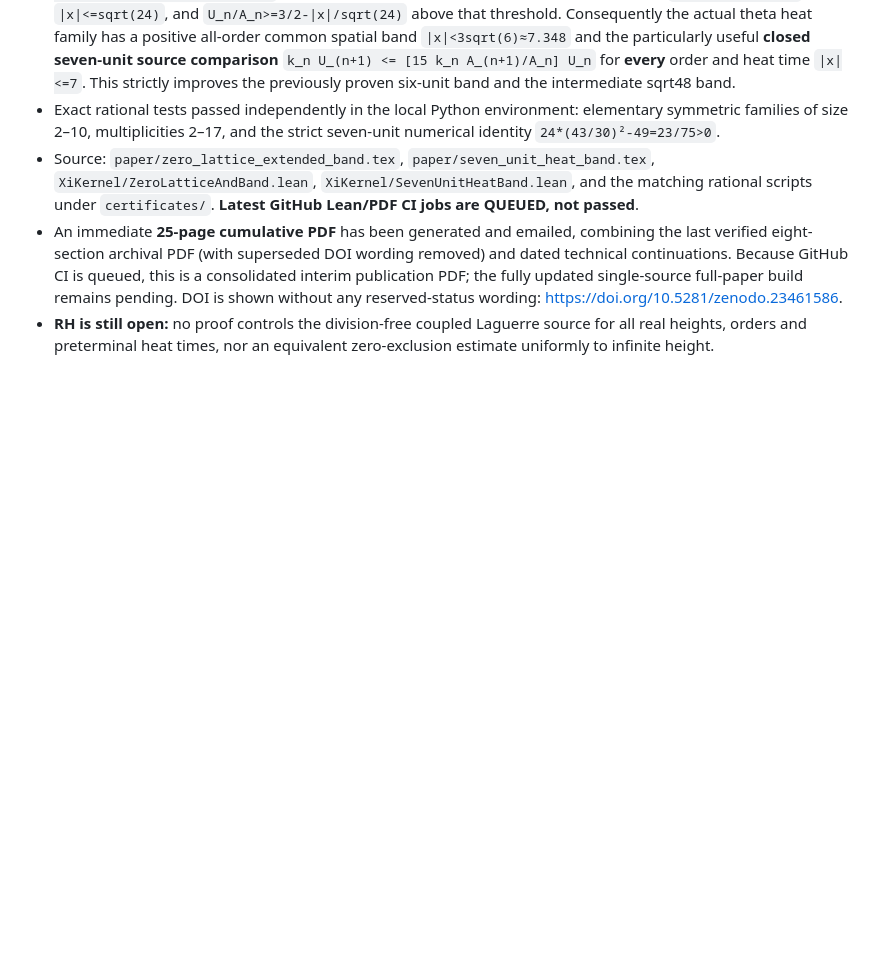
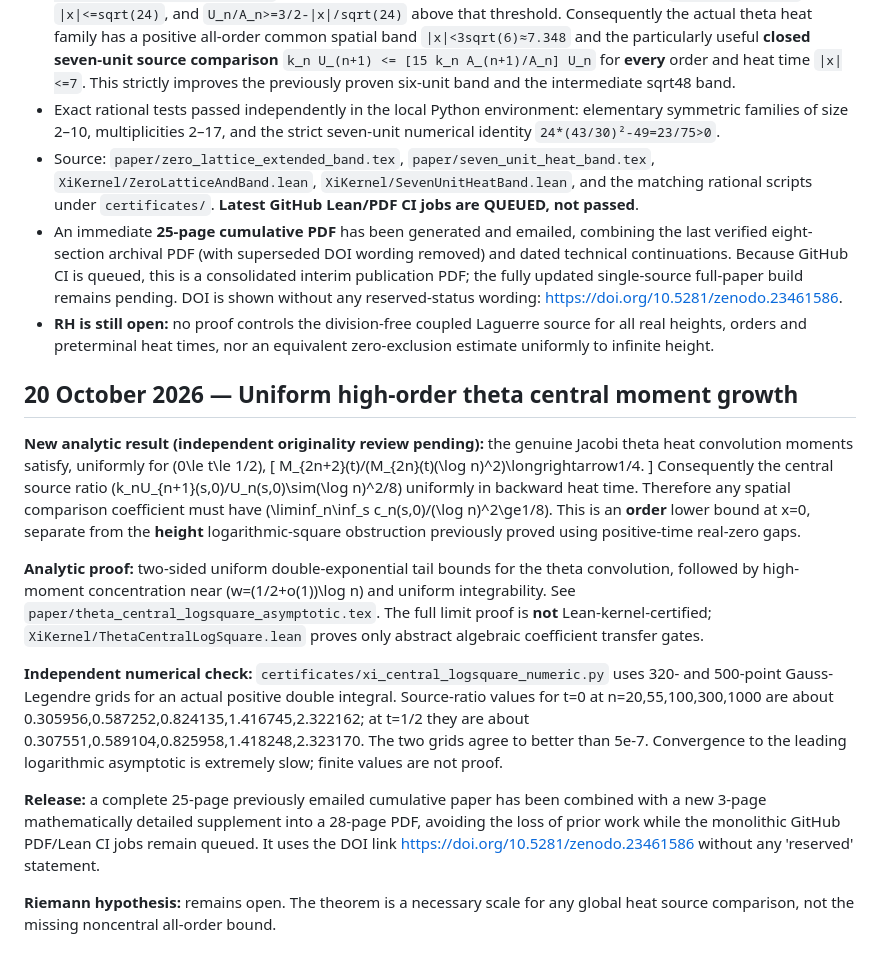
Before and after one commit to tonynewton79-web/RiemannHypothesis, a Markdown page: RESULTS.md, the part around the change. Drawn GitHub-style; blank space fills up the shorter version.

Commit message:
Record uniform theta central moment log-square theorem, independent positive-integral numerics, Lean scope and full-paper release

```diff
--- a/RESULTS.md
+++ b/RESULTS.md
@@ -836,3 +836,20 @@ wording. RH remains open.
 - Source: `paper/zero_lattice_extended_band.tex`, `paper/seven_unit_heat_band.tex`, `XiKernel/ZeroLatticeAndBand.lean`, `XiKernel/SevenUnitHeatBand.lean`, and the matching rational scripts under `certificates/`. **Latest GitHub Lean/PDF CI jobs are QUEUED, not passed**.
 - An immediate **25-page cumulative PDF** has been generated and emailed, combining the last verified eight-section archival PDF (with superseded DOI wording removed) and dated technical continuations. Because GitHub CI is queued, this is a consolidated interim publication PDF; the fully updated single-source full-paper build remains pending. DOI is shown without any reserved-status wording: https://doi.org/10.5281/zenodo.23461586.
 - **RH is still open:** no proof controls the division-free coupled Laguerre source for all real heights, orders and preterminal heat times, nor an equivalent zero-exclusion estimate uniformly to infinite height.
+
+
+## 20 October 2026 — Uniform high-order theta central moment growth
+
+**New analytic result (independent originality review pending):** the genuine Jacobi theta heat convolution moments satisfy, uniformly for \(0\le t\le 1/2\),
+\[
+M_{2n+2}(t)/(M_{2n}(t)(\log n)^2)\longrightarrow1/4.
+\]
+Consequently the central source ratio \(k_nU_{n+1}(s,0)/U_n(s,0)\sim(\log n)^2/8\) uniformly in backward heat time. Therefore any spatial comparison coefficient must have \(\liminf_n\inf_s c_n(s,0)/(\log n)^2\ge1/8\). This is an **order** lower bound at x=0, separate from the **height** logarithmic-square obstruction previously proved using positive-time real-zero gaps.
+
+**Analytic proof:** two-sided uniform double-exponential tail bounds for the theta convolution, followed by high-moment concentration near \(w=(1/2+o(1))\log n\) and uniform integrability. See `paper/theta_central_logsquare_asymptotic.tex`. The full limit proof is **not** Lean-kernel-certified; `XiKernel/ThetaCentralLogSquare.lean` proves only abstract algebraic coefficient transfer gates.
+
+**Independent numerical check:** `certificates/xi_central_logsquare_numeric.py` uses 320- and 500-point Gauss-Legendre grids for an actual positive double integral. Source-ratio values for t=0 at n=20,55,100,300,1000 are about 0.305956,0.587252,0.824135,1.416745,2.322162; at t=1/2 they are about 0.307551,0.589104,0.825958,1.418248,2.323170. The two grids agree to better than 5e-7. Convergence to the leading logarithmic asymptotic is extremely slow; finite values are not proof.
+
+**Release:** a complete 25-page previously emailed cumulative paper has been combined with a new 3-page mathematically detailed supplement into a 28-page PDF, avoiding the loss of prior work while the monolithic GitHub PDF/Lean CI jobs remain queued. It uses the DOI link https://doi.org/10.5281/zenodo.23461586 without any 'reserved' statement.
+
+**Riemann hypothesis:** remains open. The theorem is a necessary scale for any global heat source comparison, not the missing noncentral all-order bound.
```
